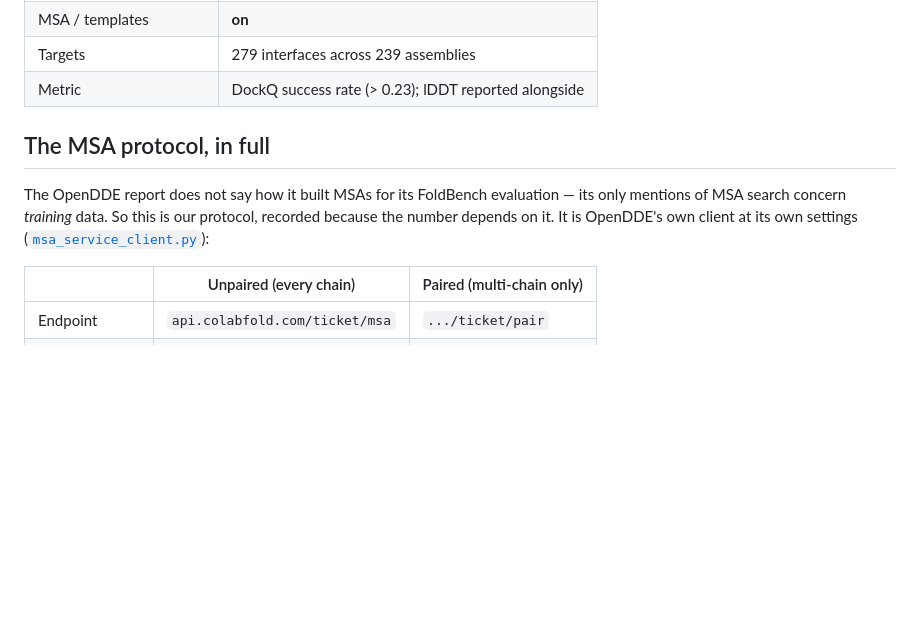
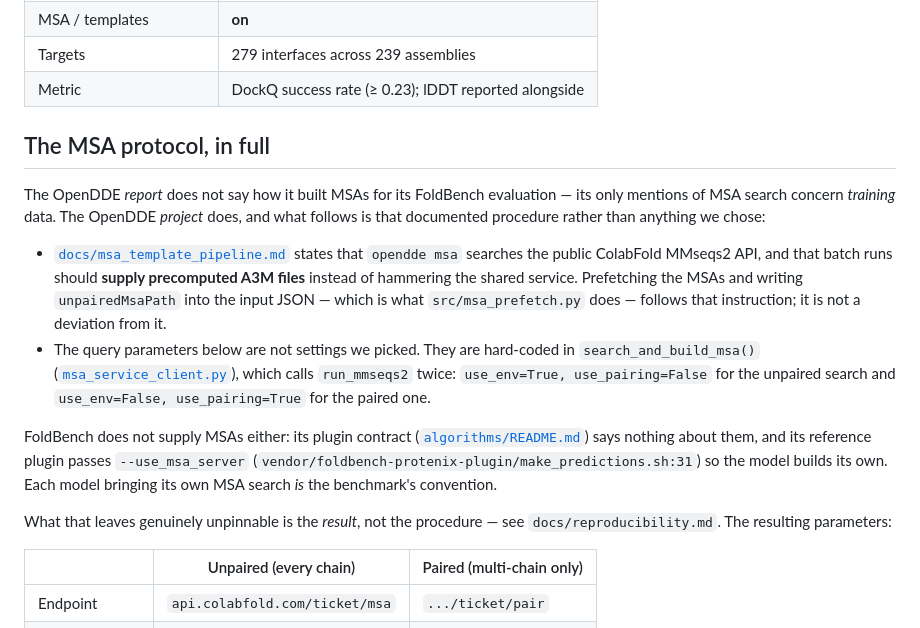
Before and after one commit to auto-res2/matsuzawa-20260817-opendde-foldbench-ppi-baseline, a Markdown page: README.md, the part around the change. GitHub-like rendering; blank space fills up the shorter version.

```diff
--- a/README.md
+++ b/README.md
@@ -54,14 +54,35 @@ OpenDDE's documented defaults (`docs/supported_models.md`).
 | Candidates per target | 25 |
 | MSA / templates | **on** |
 | Targets | 279 interfaces across 239 assemblies |
-| Metric | DockQ success rate (> 0.23); lDDT reported alongside |
+| Metric | DockQ success rate (≥ 0.23); lDDT reported alongside |
 
 ## The MSA protocol, in full
 
-The OpenDDE report does not say how it built MSAs for its FoldBench evaluation —
-its only mentions of MSA search concern *training* data. So this is our protocol,
-recorded because the number depends on it. It is OpenDDE's own client at its own
-settings ([`msa_service_client.py`](https://github.com/aurekaresearch/OpenDDE/blob/main/opendde/data/msa/msa_service_client.py)):
+The OpenDDE *report* does not say how it built MSAs for its FoldBench evaluation
+— its only mentions of MSA search concern *training* data. The OpenDDE *project*
+does, and what follows is that documented procedure rather than anything we
+chose:
+
+- [`docs/msa_template_pipeline.md`](https://github.com/aurekaresearch/OpenDDE/blob/main/docs/msa_template_pipeline.md)
+  states that `opendde msa` searches the public ColabFold MMseqs2 API, and that
+  batch runs should **supply precomputed A3M files** instead of hammering the
+  shared service. Prefetching the MSAs and writing `unpairedMsaPath` into the
+  input JSON — which is what `src/msa_prefetch.py` does — follows that
+  instruction; it is not a deviation from it.
+- The query parameters below are not settings we picked. They are hard-coded in
+  `search_and_build_msa()`
+  ([`msa_service_client.py`](https://github.com/aurekaresearch/OpenDDE/blob/main/opendde/data/msa/msa_service_client.py)),
+  which calls `run_mmseqs2` twice: `use_env=True, use_pairing=False` for the
+  unpaired search and `use_env=False, use_pairing=True` for the paired one.
+
+FoldBench does not supply MSAs either: its plugin contract
+([`algorithms/README.md`](https://github.com/BEAM-Labs/FoldBench/blob/main/algorithms/README.md))
+says nothing about them, and its reference plugin passes `--use_msa_server`
+(`vendor/foldbench-protenix-plugin/make_predictions.sh:31`) so the model builds
+its own. Each model bringing its own MSA search *is* the benchmark's convention.
+
+What that leaves genuinely unpinnable is the *result*, not the procedure — see
+`docs/reproducibility.md`. The resulting parameters:
 
 | | Unpaired (every chain) | Paired (multi-chain only) |
 |---|---|---|
```
Also changed, not shown: docs/reproducibility.md (+53 -5 lines).
